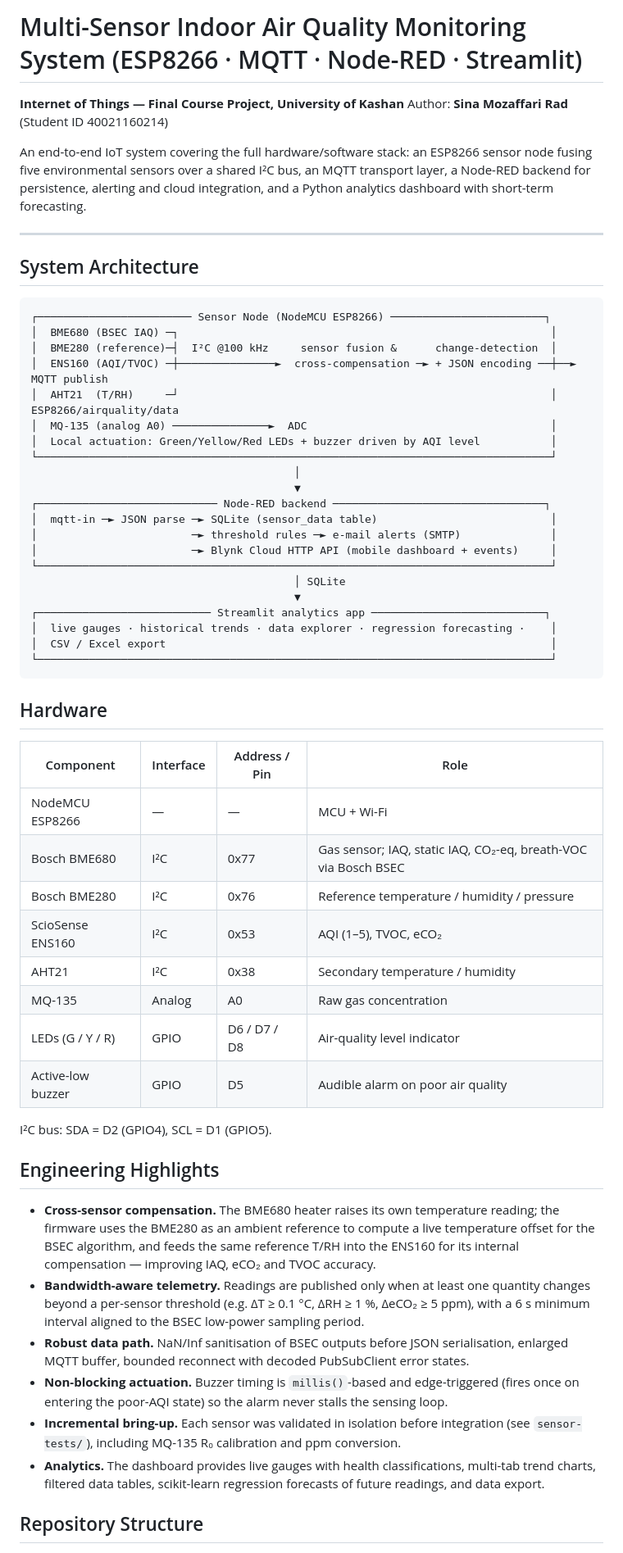
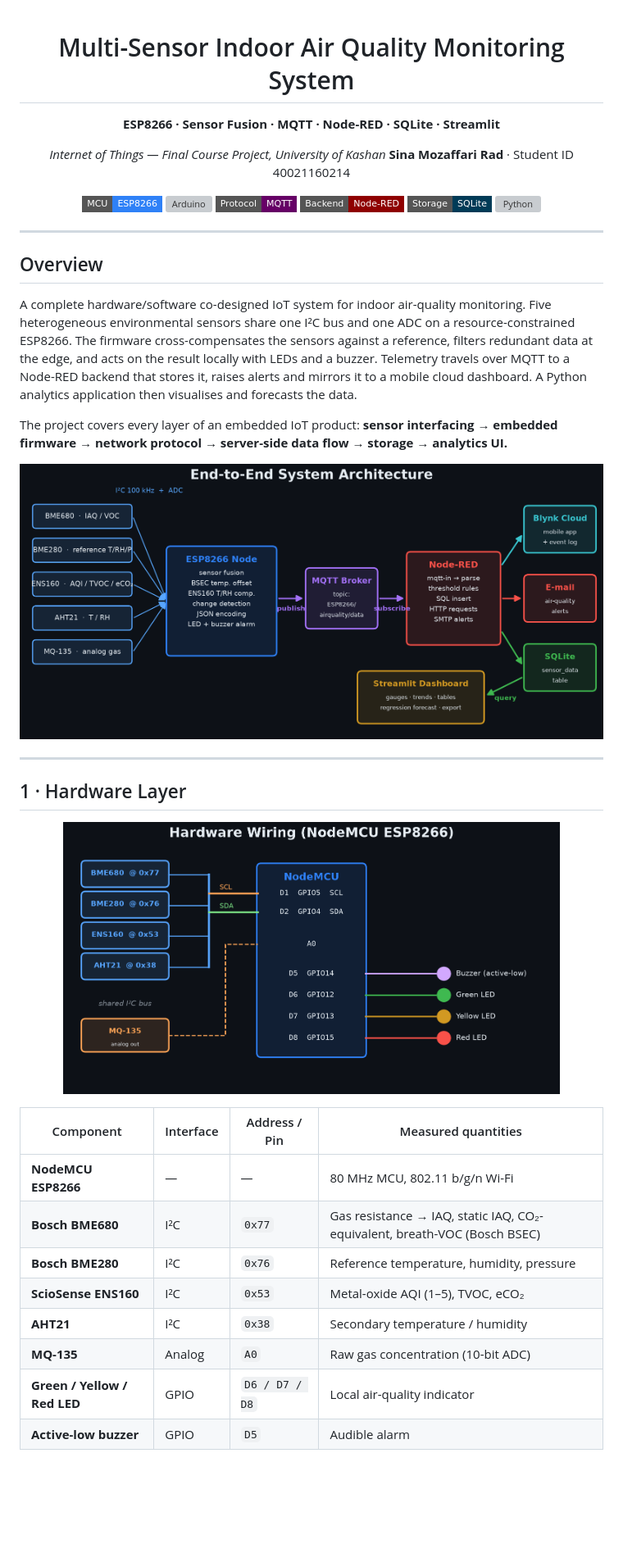
Before and after one commit to Sinamozaffarirad/IoT-Air-Quality-Monitoring, a Markdown page: README.md, the part around one of its changes. Shown at 82% size. Drawn GitHub-style; pictures changed too: docs/figures/architecture.png (added), docs/figures/wiring.png (added); badges without logos; blank space fills up the shorter version; grey boxes are pictures that could not be loaded.

Commit message:
Add generated figures and expand README

````diff
--- a/README.md
+++ b/README.md
@@ -1,71 +1,50 @@
-# Multi-Sensor Indoor Air Quality Monitoring System (ESP8266 · MQTT · Node-RED · Streamlit)
+<div align="center">
 
-**Internet of Things — Final Course Project, University of Kashan**
-Author: **Sina Mozaffari Rad** (Student ID 40021160214)
+# Multi-Sensor Indoor Air Quality Monitoring System
 
-An end-to-end IoT system covering the full hardware/software stack: an ESP8266 sensor node fusing five
-environmental sensors over a shared I²C bus, an MQTT transport layer, a Node-RED backend for persistence,
-alerting and cloud integration, and a Python analytics dashboard with short-term forecasting.
+**ESP8266 · Sensor Fusion · MQTT · Node-RED · SQLite · Streamlit**
+
+*Internet of Things — Final Course Project, University of Kashan*
+**Sina Mozaffari Rad** · Student ID 40021160214
+
+![ESP8266](https://img.shields.io/badge/MCU-ESP8266-2f81f7?style=flat-square&logo=espressif&logoColor=white)
+![Arduino](https://img.shields.io/badge/Firmware-C%2B%2B%20%2F%20Arduino-00979D?style=flat-square&logo=arduino&logoColor=white)
+![MQTT](https://img.shields.io/badge/Protocol-MQTT-660066?style=flat-square&logo=mqtt&logoColor=white)
+![Node-RED](https://img.shields.io/badge/Backend-Node--RED-8F0000?style=flat-square&logo=nodered&logoColor=white)
+![SQLite](https://img.shields.io/badge/Storage-SQLite-003B57?style=flat-square&logo=sqlite&logoColor=white)
+![Python](https://img.shields.io/badge/Dashboard-Python%20%2F%20Streamlit-FF4B4B?style=flat-square&logo=streamlit&logoColor=white)
+
+</div>
 
 ---
 
-## System Architecture
+## Overview
 
-```
-┌──────────────────────── Sensor Node (NodeMCU ESP8266) ────────────────────────┐
-│  BME680 (BSEC IAQ) ─┐                                                          │
-│  BME280 (reference)─┤  I²C @100 kHz     sensor fusion &      change-detection  │
-│  ENS160 (AQI/TVOC) ─┼───────────────►  cross-compensation ─► + JSON encoding ──┼──► MQTT publish
-│  AHT21  (T/RH)     ─┘                                                          │   ESP8266/airquality/data
-│  MQ-135 (analog A0) ───────────────►  ADC                                      │
-│  Local actuation: Green/Yellow/Red LEDs + buzzer driven by AQI level           │
-└────────────────────────────────────────────────────────────────────────────────┘
-                                         │
-                                         ▼
-┌──────────────────────────── Node-RED backend ─────────────────────────────────┐
-│  mqtt-in ─► JSON parse ─► SQLite (sensor_data table)                           │
-│                        ─► threshold rules ─► e-mail alerts (SMTP)              │
-│                        ─► Blynk Cloud HTTP API (mobile dashboard + events)     │
-└────────────────────────────────────────────────────────────────────────────────┘
-                                         │ SQLite
-                                         ▼
-┌─────────────────────────── Streamlit analytics app ───────────────────────────┐
-│  live gauges · historical trends · data explorer · regression forecasting ·    │
-│  CSV / Excel export                                                            │
-└────────────────────────────────────────────────────────────────────────────────┘
-```
+A complete hardware/software co-designed IoT system for indoor air-quality monitoring. Five heterogeneous
+environmental sensors share one I²C bus and one ADC on a resource-constrained ESP8266. The firmware
+cross-compensates the sensors against a reference, filters redundant data at the edge, and acts on the result
+locally with LEDs and a buzzer. Telemetry travels over MQTT to a Node-RED backend that stores it, raises alerts
+and mirrors it to a mobile cloud dashboard. A Python analytics application then visualises and forecasts the data.
 
-## Hardware
+The project covers every layer of an embedded IoT product: **sensor interfacing → embedded firmware → network
+protocol → server-side data flow → storage → analytics UI.**
 
-| Component | Interface | Address / Pin | Role |
-|-----------|-----------|---------------|------|
-| NodeMCU ESP8266 | — | — | MCU + Wi-Fi |
-| Bosch BME680 | I²C | 0x77 | Gas sensor; IAQ, static IAQ, CO₂-eq, breath-VOC via Bosch BSEC |
-| Bosch BME280 | I²C | 0x76 | Reference temperature / humidity / pressure |
-| ScioSense ENS160 | I²C | 0x53 | AQI (1–5), TVOC, eCO₂ |
-| AHT21 | I²C | 0x38 | Secondary temperature / humidity |
-| MQ-135 | Analog | A0 | Raw gas concentration |
-| LEDs (G / Y / R) | GPIO | D6 / D7 / D8 | Air-quality level indicator |
-| Active-low buzzer | GPIO | D5 | Audible alarm on poor air quality |
+<p align="center"><img src="docs/figures/architecture.png" width="100%" alt="System architecture"></p>
 
-I²C bus: SDA = D2 (GPIO4), SCL = D1 (GPIO5).
+---
 
-## Engineering Highlights
+## 1 · Hardware Layer
 
-- **Cross-sensor compensation.** The BME680 heater raises its own temperature reading; the firmware uses the
-  BME280 as an ambient reference to compute a live temperature offset for the BSEC algorithm, and feeds the
-  same reference T/RH into the ENS160 for its internal compensation — improving IAQ, eCO₂ and TVOC accuracy.
-- **Bandwidth-aware telemetry.** Readings are published only when at least one quantity changes beyond a
-  per-sensor threshold (e.g. ΔT ≥ 0.1 °C, ΔRH ≥ 1 %, ΔeCO₂ ≥ 5 ppm), with a 6 s minimum interval aligned to
-  the BSEC low-power sampling period.
-- **Robust data path.** NaN/Inf sanitisation of BSEC outputs before JSON serialisation, enlarged MQTT buffer,
-  bounded reconnect with decoded PubSubClient error states.
-- **Non-blocking actuation.** Buzzer timing is `millis()`-based and edge-triggered (fires once on entering the
-  poor-AQI state) so the alarm never stalls the sensing loop.
-- **Incremental bring-up.** Each sensor was validated in isolation before integration (see `sensor-tests/`),
-  including MQ-135 R₀ calibration and ppm conversion.
-- **Analytics.** The dashboard provides live gauges with health classifications, multi-tab trend charts,
-  filtered data tables, scikit-learn regression forecasts of future readings, and data export.
+<p align="center"><img src="docs/figures/wiring.png" width="85%" alt="Wiring diagram"></p>
 
-## Repository Structure
+| Component | Interface | Address / Pin | Measured quantities |
+|-----------|-----------|---------------|---------------------|
+| **NodeMCU ESP8266** | — | — | 80 MHz MCU, 802.11 b/g/n Wi-Fi |
+| **Bosch BME680** | I²C | `0x77` | Gas resistance → IAQ, static IAQ, CO₂-equivalent, breath-VOC (Bosch BSEC) |
+| **Bosch BME280** | I²C | `0x76` | Reference temperature, humidity, pressure |
+| **ScioSense ENS160** | I²C | `0x53` | Metal-oxide AQI (1–5), TVOC, eCO₂ |
+| **AHT21** | I²C | `0x38` | Secondary temperature / humidity |
+| **MQ-135** | Analog | `A0` | Raw gas concentration (10-bit ADC) |
+| **Green / Yellow / Red LED** | GPIO | `D6 / D7 / D8` | Local air-quality indicator |
+| **Active-low buzzer** | GPIO | `D5` | Audible alarm |
 
````
Also changed, not shown: other parts of README.md (+127 -31 lines), docs/figures/aqi_distribution.png (added), docs/figures/firmware_flow.png (added), docs/figures/sample_24h.png (added), docs/figures/sensor_agreement.png (added), 1 other file.
